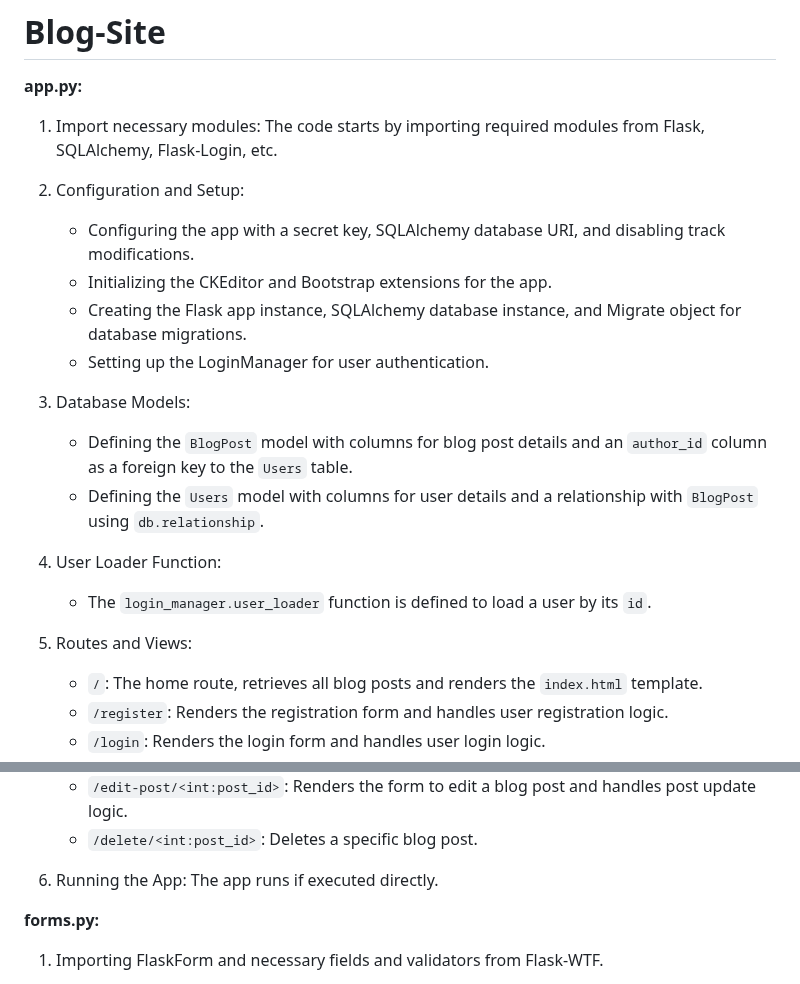
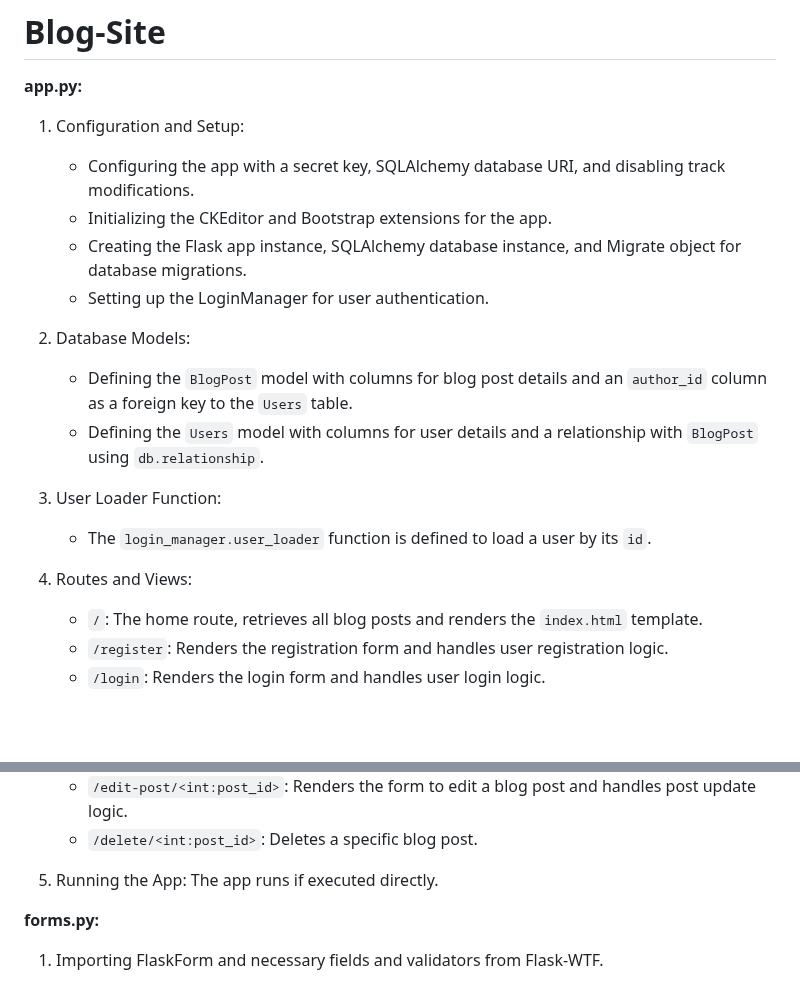
Before and after one commit to dineshkumar1495/Blog-Site, a Markdown page: README.md, 2 parts joined by grey strips. GitHub-like rendering; blank space fills up the shorter version.

```diff
--- a/README.md
+++ b/README.md
@@ -2,22 +2,20 @@
 
 **app.py:**
 
-1. Import necessary modules: The code starts by importing required modules from Flask, SQLAlchemy, Flask-Login, etc.
-
-2. Configuration and Setup:
+1. Configuration and Setup:
    - Configuring the app with a secret key, SQLAlchemy database URI, and disabling track modifications.
    - Initializing the CKEditor and Bootstrap extensions for the app.
    - Creating the Flask app instance, SQLAlchemy database instance, and Migrate object for database migrations.
    - Setting up the LoginManager for user authentication.
 
-3. Database Models:
+2. Database Models:
    - Defining the `BlogPost` model with columns for blog post details and an `author_id` column as a foreign key to the `Users` table.
    - Defining the `Users` model with columns for user details and a relationship with `BlogPost` using `db.relationship`.
 
-4. User Loader Function:
+3. User Loader Function:
    - The `login_manager.user_loader` function is defined to load a user by its `id`.
 
-5. Routes and Views:
+4. Routes and Views:
    - `/`: The home route, retrieves all blog posts and renders the `index.html` template.
    - `/register`: Renders the registration form and handles user registration logic.
    - `/login`: Renders the login form and handles user login logic.
@@ -29,7 +27,7 @@
    - `/edit-post/<int:post_id>`: Renders the form to edit a blog post and handles post update logic.
    - `/delete/<int:post_id>`: Deletes a specific blog post.
 
-6. Running the App: The app runs if executed directly.
+5. Running the App: The app runs if executed directly.
 
 **forms.py:**
 
```
